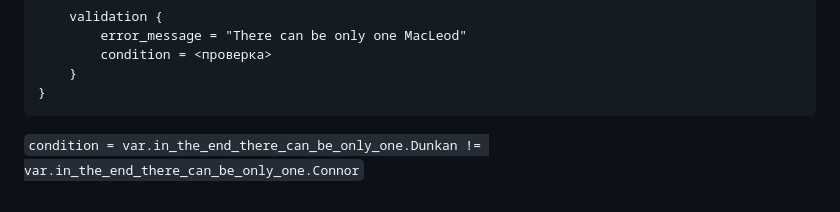
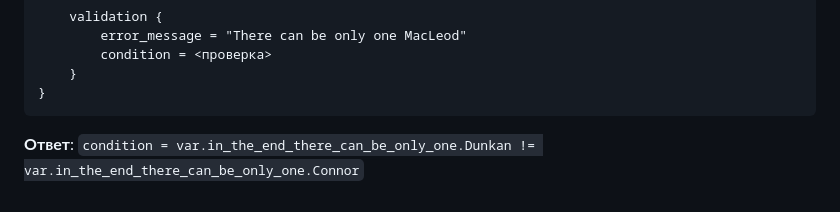
Before and after one commit to Daimero88/netology, a Markdown page: terraform-hw/05/readme.md, the part around the change. Rendered like a GitHub page.

````diff
--- a/terraform-hw/05/readme.md
+++ b/terraform-hw/05/readme.md
@@ -93,5 +93,4 @@ variable "in_the_end_there_can_be_only_one" {
     }
 }
 ```
-
-```condition = var.in_the_end_there_can_be_only_one.Dunkan != var.in_the_end_there_can_be_only_one.Connor```
+**Ответ**: ```condition = var.in_the_end_there_can_be_only_one.Dunkan != var.in_the_end_there_can_be_only_one.Connor```
````
